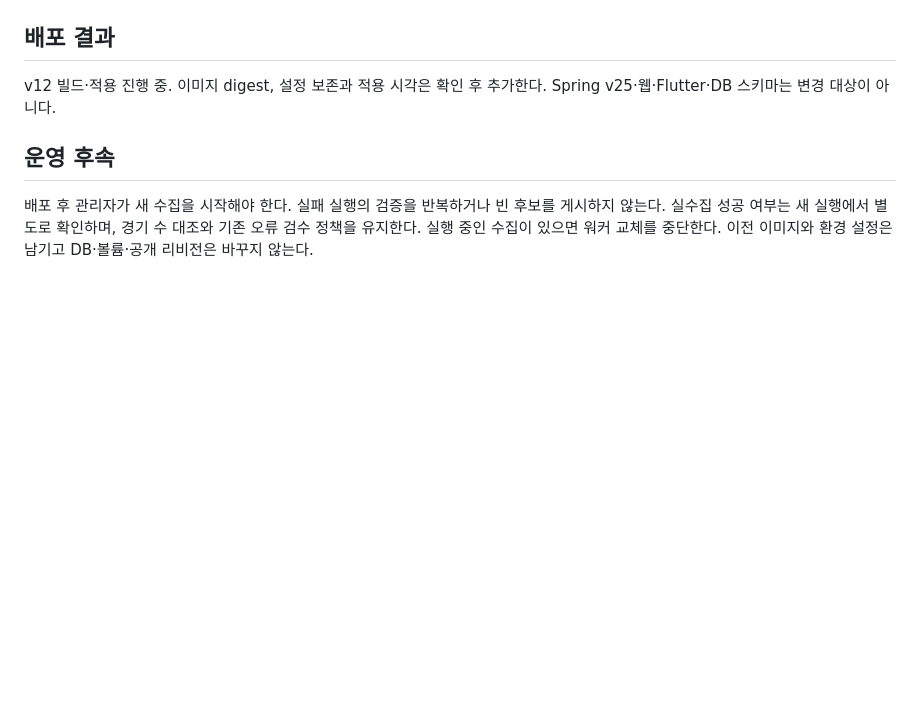
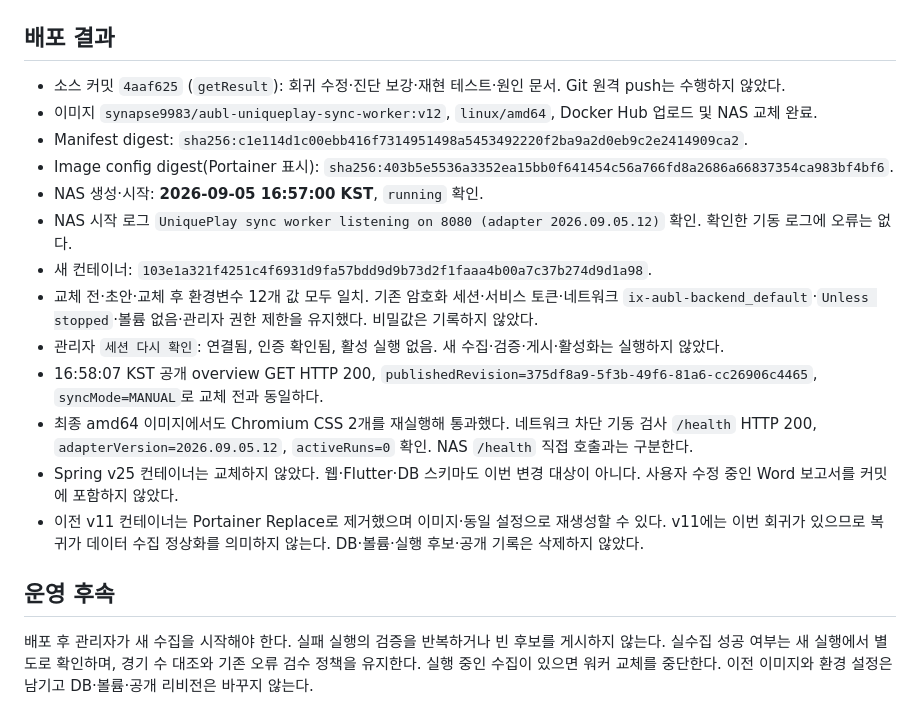
Before and after one commit to JuhwanLee99/AUBL_WebPage, a Markdown page: docs/release/uniqueplay-body-scroll-regression-v12-2026-09-05.md, the part around the change. Rendered like a GitHub page; blank space fills up the shorter version.

Commit message:
docs(sync): verify v12 NAS rollout and preserved public revision

```diff
--- a/docs/release/uniqueplay-body-scroll-regression-v12-2026-09-05.md
+++ b/docs/release/uniqueplay-body-scroll-regression-v12-2026-09-05.md
@@ -40,7 +40,19 @@ v11은 내부의 맞춤 목록을 기억한 뒤에도 BODY의 76px 높이 차이
 
 ## 배포 결과
 
-v12 빌드·적용 진행 중. 이미지 digest, 설정 보존과 적용 시각은 확인 후 추가한다. Spring v25·웹·Flutter·DB 스키마는 변경 대상이 아니다.
+- 소스 커밋 `4aaf625` (`getResult`): 회귀 수정·진단 보강·재현 테스트·원인 문서. Git 원격 push는 수행하지 않았다.
+- 이미지 `synapse9983/aubl-uniqueplay-sync-worker:v12`, `linux/amd64`, Docker Hub 업로드 및 NAS 교체 완료.
+- Manifest digest: `sha256:c1e114d1c00ebb416f7314951498a5453492220f2ba9a2d0eb9c2e2414909ca2`.
+- Image config digest(Portainer 표시): `sha256:403b5e5536a3352ea15bb0f641454c56a766fd8a2686a66837354ca983bf4bf6`.
+- NAS 생성·시작: **2026-09-05 16:57:00 KST**, `running` 확인.
+- NAS 시작 로그 `UniquePlay sync worker listening on 8080 (adapter 2026.09.05.12)` 확인. 확인한 기동 로그에 오류는 없다.
+- 새 컨테이너: `103e1a321f4251c4f6931d9fa57bdd9d9b73d2f1faaa4b00a7c37b274d9d1a98`.
+- 교체 전·초안·교체 후 환경변수 12개 값 모두 일치. 기존 암호화 세션·서비스 토큰·네트워크 `ix-aubl-backend_default`·`Unless stopped`·볼륨 없음·관리자 권한 제한을 유지했다. 비밀값은 기록하지 않았다.
+- 관리자 `세션 다시 확인`: 연결됨, 인증 확인됨, 활성 실행 없음. 새 수집·검증·게시·활성화는 실행하지 않았다.
+- 16:58:07 KST 공개 overview GET HTTP 200, `publishedRevision=375df8a9-5f3b-49f6-81a6-cc26906c4465`, `syncMode=MANUAL`로 교체 전과 동일하다.
+- 최종 amd64 이미지에서도 Chromium CSS 2개를 재실행해 통과했다. 네트워크 차단 기동 검사 `/health` HTTP 200, `adapterVersion=2026.09.05.12`, `activeRuns=0` 확인. NAS `/health` 직접 호출과는 구분한다.
+- Spring v25 컨테이너는 교체하지 않았다. 웹·Flutter·DB 스키마도 이번 변경 대상이 아니다. 사용자 수정 중인 Word 보고서를 커밋에 포함하지 않았다.
+- 이전 v11 컨테이너는 Portainer Replace로 제거했으며 이미지·동일 설정으로 재생성할 수 있다. v11에는 이번 회귀가 있으므로 복귀가 데이터 수집 정상화를 의미하지 않는다. DB·볼륨·실행 후보·공개 기록은 삭제하지 않았다.
 
 ## 운영 후속
 
```
Also changed, not shown: docs/UNIQUEPLAY_SYNC_CHANGELOG.md (+1 -0 lines).
